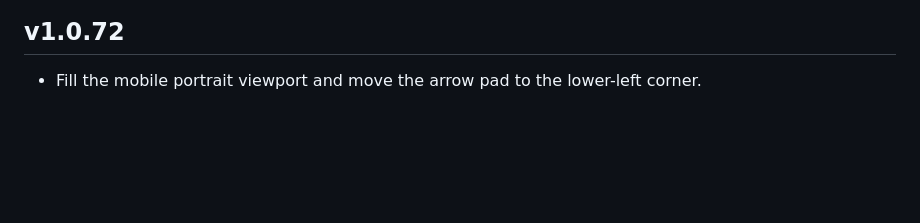
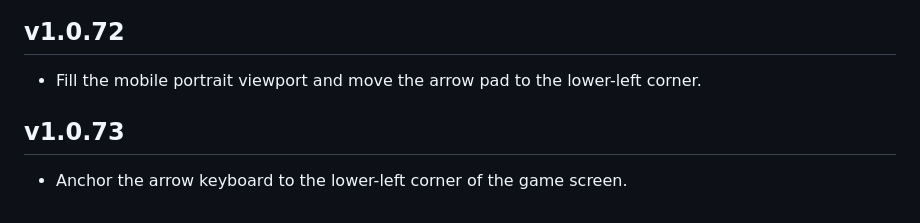
Before and after one commit to rhaxod7784-png/potbreaker, a Markdown page: CHANGELOG.md, the part around the change. Drawn GitHub-style; blank space fills up the shorter version.

Commit message:
Document lower-left keypad placement v1.0.73

```diff
--- a/CHANGELOG.md
+++ b/CHANGELOG.md
@@ -1397,3 +1397,6 @@ POT BREAKER의 정규 버전 기록입니다.
 
 ## v1.0.72
 - Fill the mobile portrait viewport and move the arrow pad to the lower-left corner.
+
+## v1.0.73
+- Anchor the arrow keyboard to the lower-left corner of the game screen.
```
